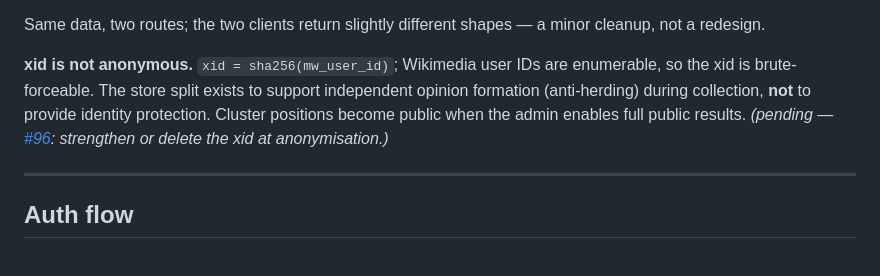
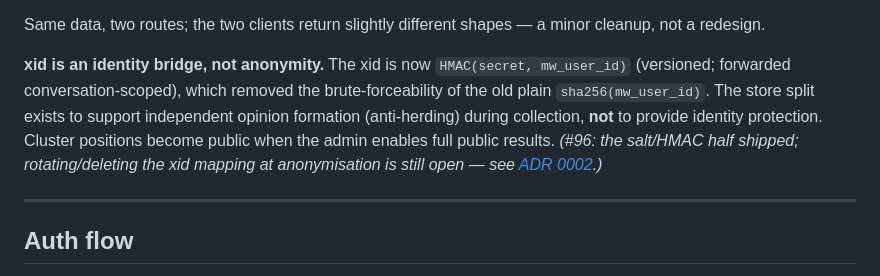
Before and after one commit to lgelauff/wiki-polis, a Markdown page: v2/spec_architecture.md, the part around the change. GitHub-like rendering.

```diff
--- a/v2/spec_architecture.md
+++ b/v2/spec_architecture.md
@@ -107,12 +107,13 @@ reached two ways depending on the surface (intended, decision **D-STORE**):
 Same data, two routes; the two clients return slightly different shapes — a minor
 cleanup, not a redesign.
 
-**xid is not anonymous.** `xid = sha256(mw_user_id)`; Wikimedia user IDs are enumerable,
-so the xid is brute-forceable. The store split exists to support independent opinion
+**xid is an identity bridge, not anonymity.** The xid is now `HMAC(secret, mw_user_id)`
+(versioned; forwarded conversation-scoped), which removed the brute-forceability of the
+old plain `sha256(mw_user_id)`. The store split exists to support independent opinion
 formation (anti-herding) during collection, **not** to provide identity protection.
-Cluster positions become public when the admin enables full public results. *(pending —
-[#96](https://github.com/lgelauff/wiki-polis/issues/96): strengthen or delete the xid at
-anonymisation.)*
+Cluster positions become public when the admin enables full public results. *(#96: the
+salt/HMAC half shipped; rotating/deleting the xid mapping at anonymisation is still open —
+see [ADR 0002](adr/0002-auth-proxy-and-xid.md).)*
 
 ---
 
```
Also changed, not shown: v2/ref_cross-device-identity.md (+7 -6 lines).
